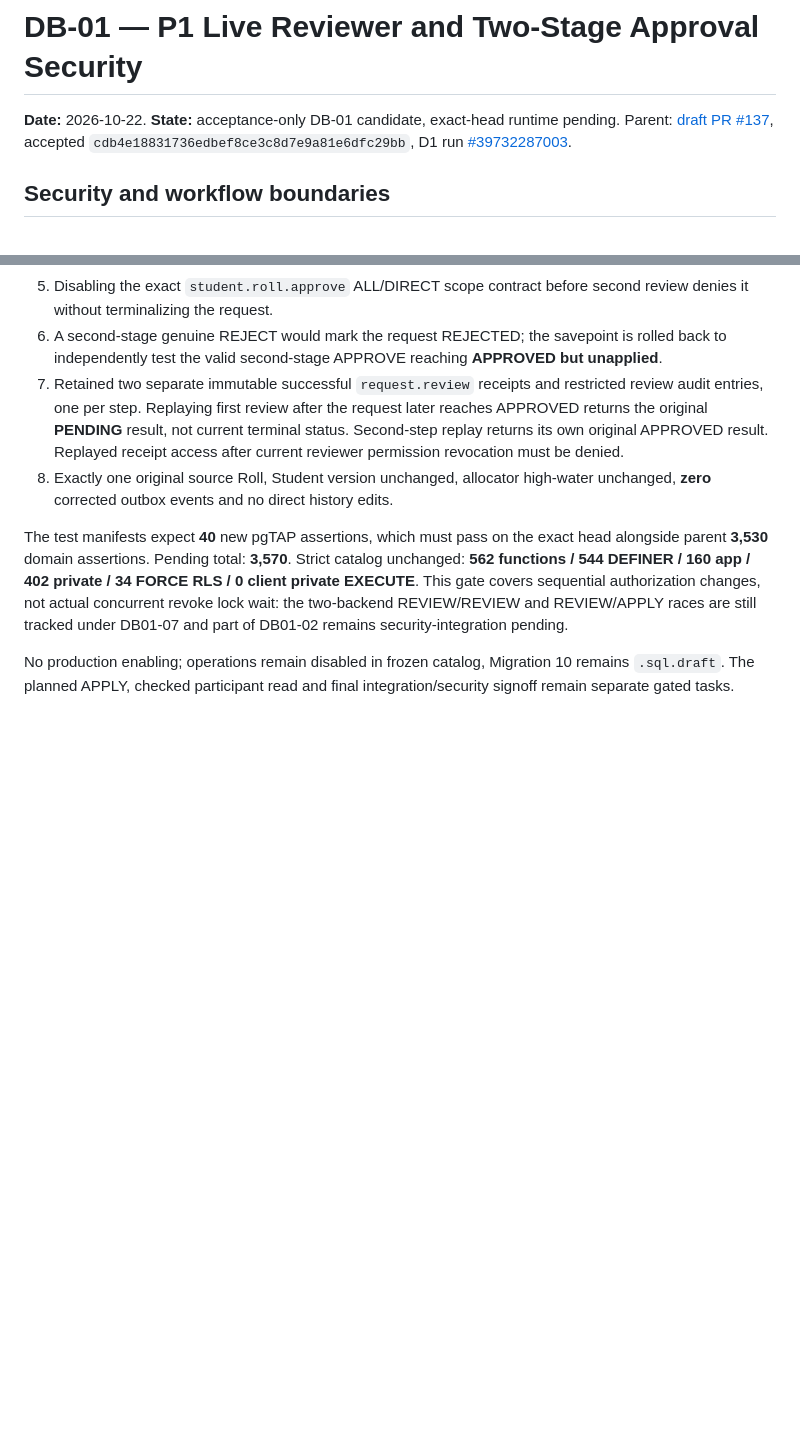
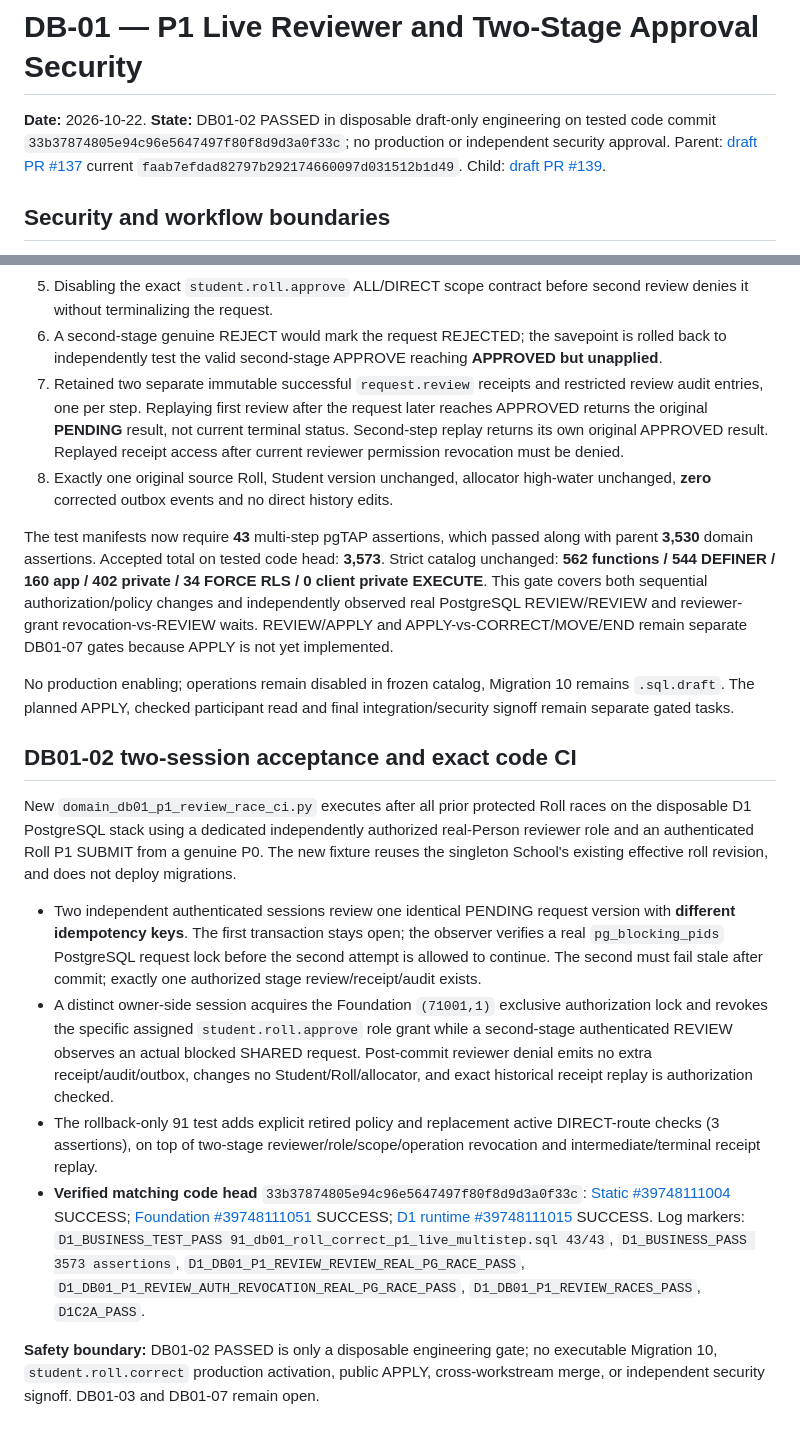
Before and after one commit to yunusyosaf399/edusync_saas_school_app, a Markdown page: docs/database/db01_p1_live_multistep_review_gate_20261022.md, 2 parts joined by grey strips. GitHub-like rendering; blank space fills up the shorter version.

```diff
--- a/docs/database/db01_p1_live_multistep_review_gate_20261022.md
+++ b/docs/database/db01_p1_live_multistep_review_gate_20261022.md
@@ -1,6 +1,6 @@
 # DB-01 — P1 Live Reviewer and Two-Stage Approval Security
 
-**Date:** 2026-10-22. **State:** acceptance-only DB-01 candidate, exact-head runtime pending. Parent: [draft PR #137](https://github.com/yunusyosaf399/edusync_saas_school_app/pull/137), accepted `cdb4e18831736edbef8ce3c8d7e9a81e6dfc29bb`, D1 run [#39732287003](https://github.com/yunusyosaf399/edusync_saas_school_app/actions/runs/39732287003).
+**Date:** 2026-10-22. **State:** DB01-02 PASSED in disposable draft-only engineering on tested code commit `33b37874805e94c96e5647497f80f8d9d3a0f33c`; no production or independent security approval. Parent: [draft PR #137](https://github.com/yunusyosaf399/edusync_saas_school_app/pull/137) current `faab7efdad82797b292174660097d031512b1d49`. Child: [draft PR #139](https://github.com/yunusyosaf399/edusync_saas_school_app/pull/139).
 
 ## Security and workflow boundaries
 
@@ -17,6 +17,17 @@ New rollback-only `supabase/tests/domain/91_db01_roll_correct_p1_live_multistep.
 7. Retained two separate immutable successful `request.review` receipts and restricted review audit entries, one per step. Replaying first review after the request later reaches APPROVED returns the original **PENDING** result, not current terminal status. Second-step replay returns its own original APPROVED result. Replayed receipt access after current reviewer permission revocation must be denied.
 8. Exactly one original source Roll, Student version unchanged, allocator high-water unchanged, **zero** corrected outbox events and no direct history edits.
 
-The test manifests expect **40** new pgTAP assertions, which must pass on the exact head alongside parent **3,530** domain assertions. Pending total: **3,570**. Strict catalog unchanged: **562 functions / 544 DEFINER / 160 app / 402 private / 34 FORCE RLS / 0 client private EXECUTE**. This gate covers sequential authorization changes, not actual concurrent revoke lock wait: the two-backend REVIEW/REVIEW and REVIEW/APPLY races are still tracked under DB01-07 and part of DB01-02 remains security-integration pending.
+The test manifests now require **43** multi-step pgTAP assertions, which passed along with parent **3,530** domain assertions. Accepted total on tested code head: **3,573**. Strict catalog unchanged: **562 functions / 544 DEFINER / 160 app / 402 private / 34 FORCE RLS / 0 client private EXECUTE**. This gate covers both sequential authorization/policy changes and independently observed real PostgreSQL REVIEW/REVIEW and reviewer-grant revocation-vs-REVIEW waits. REVIEW/APPLY and APPLY-vs-CORRECT/MOVE/END remain separate DB01-07 gates because APPLY is not yet implemented.
 
 No production enabling; operations remain disabled in frozen catalog, Migration 10 remains `.sql.draft`. The planned APPLY, checked participant read and final integration/security signoff remain separate gated tasks.
+
+## DB01-02 two-session acceptance and exact code CI
+
+New `domain_db01_p1_review_race_ci.py` executes after all prior protected Roll races on the disposable D1 PostgreSQL stack using a dedicated independently authorized real-Person reviewer role and an authenticated Roll P1 SUBMIT from a genuine P0. The new fixture reuses the singleton School's existing effective roll revision, and does not deploy migrations.
+
+- Two independent authenticated sessions review one identical PENDING request version with **different idempotency keys**. The first transaction stays open; the observer verifies a real `pg_blocking_pids` PostgreSQL request lock before the second attempt is allowed to continue. The second must fail stale after commit; exactly one authorized stage review/receipt/audit exists.
+- A distinct owner-side session acquires the Foundation `(71001,1)` exclusive authorization lock and revokes the specific assigned `student.roll.approve` role grant while a second-stage authenticated REVIEW observes an actual blocked SHARED request. Post-commit reviewer denial emits no extra receipt/audit/outbox, changes no Student/Roll/allocator, and exact historical receipt replay is authorization checked.
+- The rollback-only 91 test adds explicit retired policy and replacement active DIRECT-route checks (3 assertions), on top of two-stage reviewer/role/scope/operation revocation and intermediate/terminal receipt replay.
+- **Verified matching code head** `33b37874805e94c96e5647497f80f8d9d3a0f33c`: [Static #39748111004](https://github.com/yunusyosaf399/edusync_saas_school_app/actions/runs/39748111004) SUCCESS; [Foundation #39748111051](https://github.com/yunusyosaf399/edusync_saas_school_app/actions/runs/39748111051) SUCCESS; [D1 runtime #39748111015](https://github.com/yunusyosaf399/edusync_saas_school_app/actions/runs/39748111015) SUCCESS. Log markers: `D1_BUSINESS_TEST_PASS 91_db01_roll_correct_p1_live_multistep.sql 43/43`, `D1_BUSINESS_PASS 3573 assertions`, `D1_DB01_P1_REVIEW_REVIEW_REAL_PG_RACE_PASS`, `D1_DB01_P1_REVIEW_AUTH_REVOCATION_REAL_PG_RACE_PASS`, `D1_DB01_P1_REVIEW_RACES_PASS`, `D1C2A_PASS`.
+
+**Safety boundary:** DB01-02 PASSED is only a disposable engineering gate; no executable Migration 10, `student.roll.correct` production activation, public APPLY, cross-workstream merge, or independent security signoff. DB01-03 and DB01-07 remain open.
```
Also changed, not shown: docs/database/db01_remaining_work_tracker_20261022.md (+14 -1 lines).
